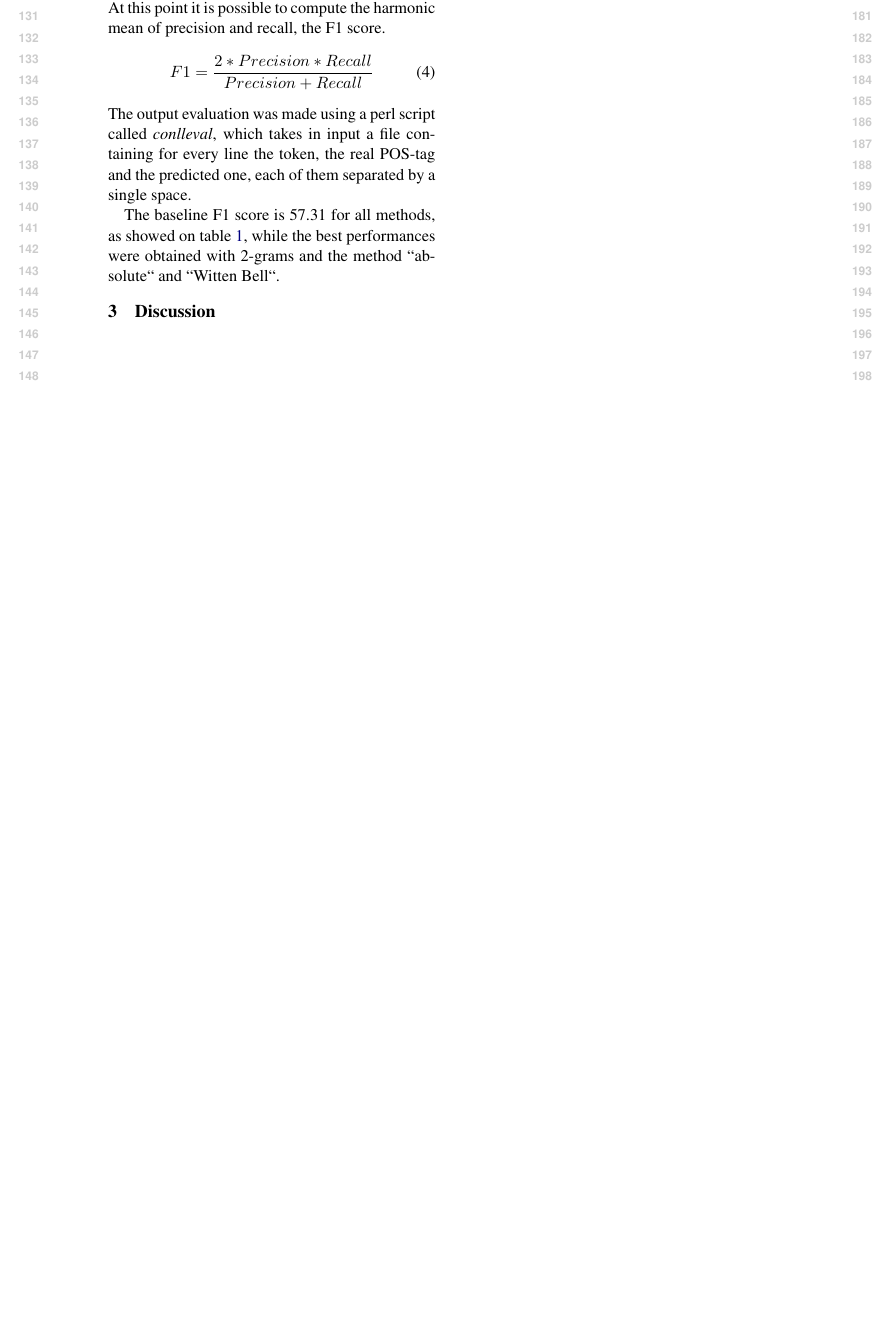
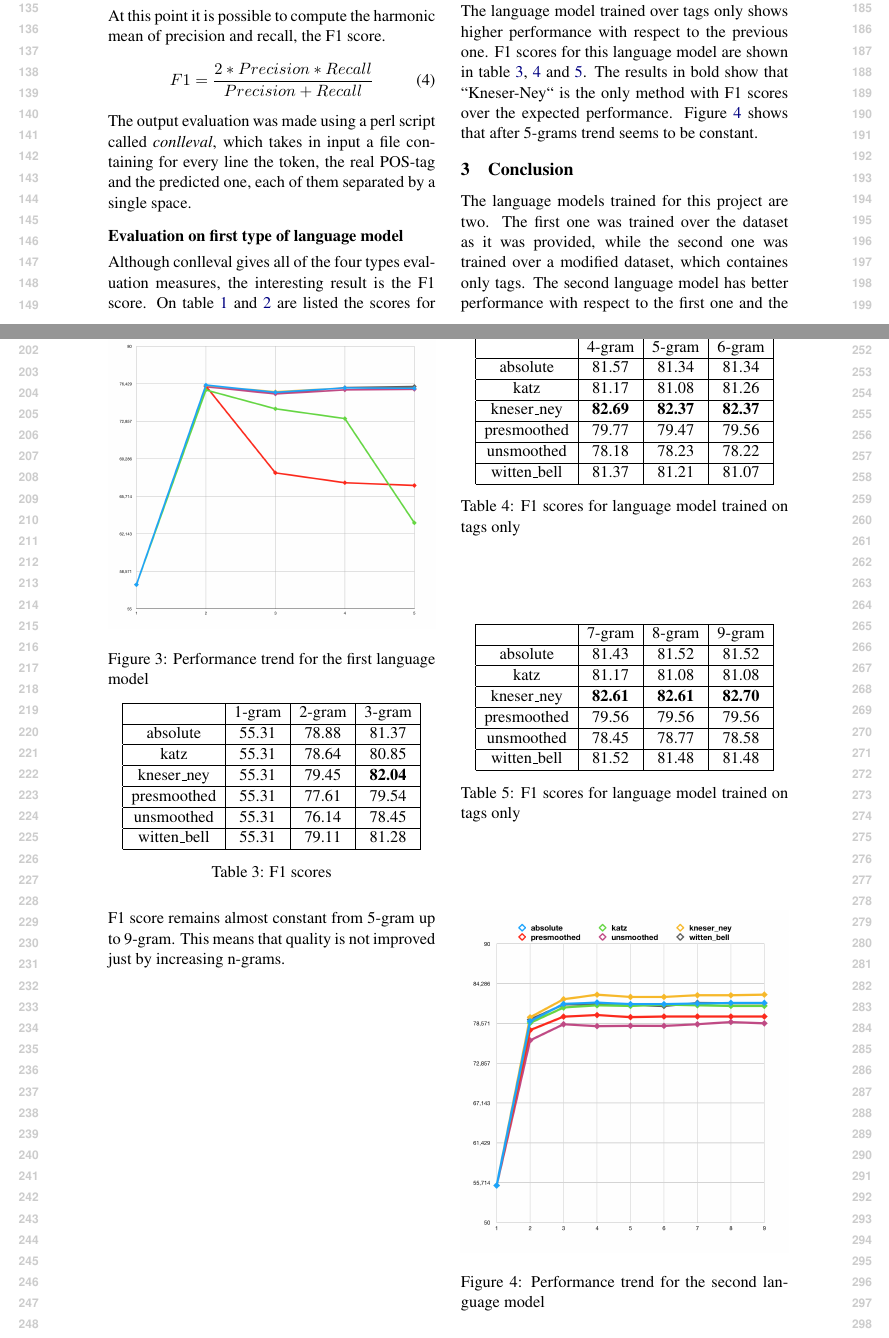
Before and after one commit to calvin42/LUS, a LaTeX paper (acl18-latex/main.tex): part of page 2 of 2 before the commit and two parts of pages 2 and 3 of 3 after it, the two joined at a grey line, cut so that both start at the same text, the shorter picture padded with empty space. The pictures show the PDF file acl18-latex/main.pdf that the author committed with the source.

Commit message:
Aggiornato il report

```diff
--- a/acl18-latex/main.tex
+++ b/acl18-latex/main.tex
@@ -63,3 +62,4 @@ While the first dataset was specific for the training, the second one was for th
   \label{fig:unig}
 \end{figure}
 
+\subsection*{Language model}
@@ -86,10 +95,9 @@ Recall = \frac{TP}{TP + FN}
 F1 =  \frac{2 * Precision * Recall}{Precision + Recall}
 \end{equation}
 The output evaluation was made using a perl script called \textit{conlleval}, which takes in input a file containing for every line the token, the real POS-tag and the predicted one, each of them separated by a single space.
-
-
-
-\begin{table}[t!]
+\subsection*{Evaluation on first type of language model}
+Although conlleval gives all of the four types evaluation measures, the interesting result is the F1 score. On table \ref{f1-scores1} and \ref{f1-scores2} are listed the scores for each method and for each measure of n-gram. The results in bold are those that have passed the expeted performance. While comparing all method with each other the best one results to be ``witten bell``, comparing the different quantity of n-grams, \textit{n = 2} gives the best performance.
+\begin{table}[ht]
 \begin{center}
 \begin{tabular}{|c|c|c|c|c|c|}
 \hline
@@ -124,9 +132,71 @@ Witten Bell & \textbf{76.07} & \textbf{76.17} \\ \hline
 \end{center}
 \end{table}
 
- The baseline F1 score is 57.31 for all methods, as showed on table \ref{f1-scores1}, while the best performances were obtained with 2-grams and the method ``absolute`` and ``Witten Bell``.
-\section{Discussion}
+Figure \ref{fig:performance1} shows the learning scores for each method. For 1-gram and 2-gram the trend is almost the same for every method, but starting from 3-gram the performance go down, especially for ``katz`` and ``presmoothed``.
+\begin{figure}[ht]
+  \includegraphics[width=\linewidth]{img/results.png}
+  \caption{Performance trend for the first language model}
+  \label{fig:performance1}
+\end{figure}
 
+
+\subsection*{Evaluation on second type of language model}
+The language model trained over tags only shows higher performance with respect to the previous one. F1 scores for this language model are shown in table \ref{f1-o-scores-1}, \ref{f1-o-scores-2} and \ref{f1-o-scores-3}. The results in bold show that ``Kneser-Ney`` is the only method with F1 scores over the expected performance. Figure \ref{fig:performance2} shows that after 5-grams trend seems to be constant.
+
+\begin{table}[ht]
+\centering
+\begin{tabular}{|c|c|c|c|c|c|c|c|c|c|}
+\hline
+             & 1-gram & 2-gram & 3-gram  \\ \hline
+absolute     & 55.31  & 78.88  & 81.37  \\ \hline
+katz         & 55.31  & 78.64  & 80.85   \\ \hline
+kneser\_ney  & 55.31  & 79.45  & \textbf{82.04} \\ \hline
+presmoothed  & 55.31  & 77.61  & 79.54  \\ \hline
+unsmoothed   & 55.31  & 76.14  & 78.45   \\ \hline
+witten\_bell & 55.31  & 79.11  & 81.28  \\ \hline
+\end{tabular}
+\caption{F1 scores}
+\label{f1-o-scores-1}
+\end{table}
+
+\begin{table}[ht]
+\centering
+\begin{tabular}{|c|c|c|c|c|c|c|c|c|c|}
+\hline
+              & 4-gram & 5-gram & 6-gram  \\ \hline
+absolute     & 81.57  & 81.34  & 81.34   \\ \hline
+katz           & 81.17  & 81.08  & 81.26    \\ \hline
+kneser\_ney    & \textbf{82.69} &\textbf{82.37}  & \textbf{82.37}    \\ \hline
+presmoothed  & 79.77  & 79.47  & 79.56   \\ \hline
+unsmoothed     & 78.18  & 78.23  & 78.22   \\ \hline
+witten\_bell & 81.37  & 81.21  & 81.07   \\ \hline
+\end{tabular}
+\caption{F1 scores for language model trained on tags only}
+\label{f1-o-scores-2}
+\end{table}
+\begin{table}[ht]
+\centering
+\begin{tabular}{|c|c|c|c|c|c|c|c|c|c|}
+\hline
+              & 7-gram & 8-gram & 9-gram \\ \hline
+absolute      & 81.43  & 81.52  & 81.52  \\ \hline
+katz         & 81.17  & 81.08  & 81.08  \\ \hline
+kneser\_ney  & \textbf{82.61}  & \textbf{82.61}  & \textbf{82.70}  \\ \hline
+presmoothed  & 79.56  & 79.56  & 79.56  \\ \hline
+unsmoothed   & 78.45  & 78.77  & 78.58  \\ \hline
+witten\_bell & 81.52  & 81.48  & 81.48  \\ \hline
+\end{tabular}
+\caption{F1 scores for language model trained on tags only}
+\label{f1-o-scores-3}
+\end{table}
+\begin{figure}[ht]
+  \includegraphics[width=\linewidth]{img/results-o.png}
+  \caption{Performance trend for the second language model}
+  \label{fig:performance2}
+\end{figure}
+
+\section{Conclusion}
+The language models trained for this project are two. The first one was trained over the dataset as it was provided, while the second one was trained over a modified dataset, which containes only tags. The second language model has better performance with respect to the first one and the F1 score remains almost constant from 5-gram up to 9-gram. This means that quality is not improved just by increasing n-grams.
 
 
 \end{document}
```
Also changed, not shown: src/normal/output/all_output.csv (added, +6 -0 lines), src/output/all_outputs.txt (added, +1 -0 lines), src/output/all_results.csv (added, +10 -0 lines), acl18-latex/img/results-o.png (added), acl18-latex/img/results.png (added), acl18-latex/main.pdf, acl18-latex/main.tex (24 more changed lines), 5 other files.
